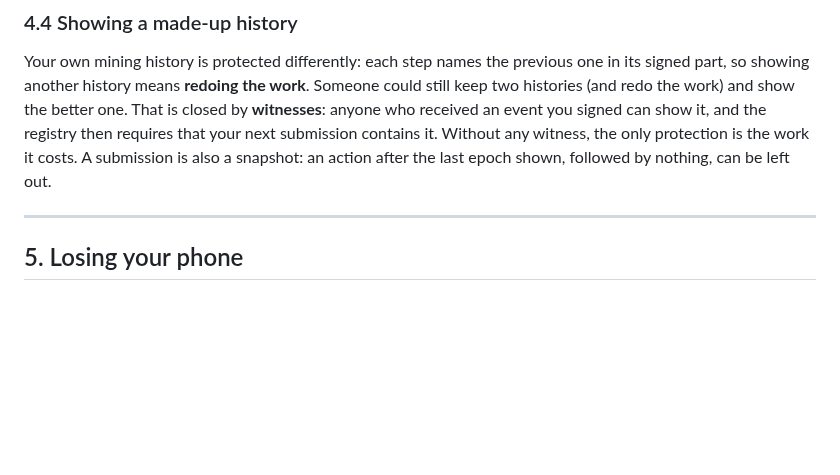
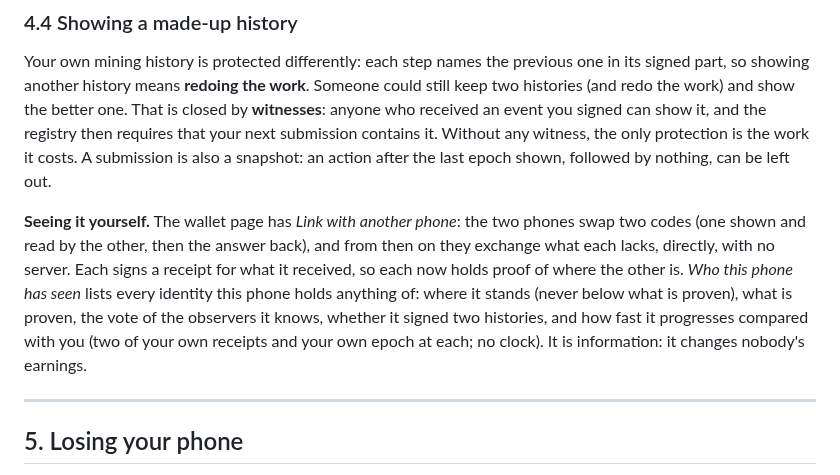
Before and after one commit to theodoreyong9/Aiwa_store, a Markdown page: docs/EXPLAINED.md, the part around the change. Rendered like a GitHub page; blank space fills up the shorter version.

```diff
--- a/docs/EXPLAINED.md
+++ b/docs/EXPLAINED.md
@@ -382,6 +382,12 @@ Your own mining history is protected differently: each step names the previous o
 it. Without any witness, the only protection is the work it costs. A submission is also a snapshot: an action after the last epoch shown,
 followed by nothing, can be left out.
 
+**Seeing it yourself.** The wallet page has *Link with another phone*: the two phones swap two codes (one shown and read by the other, then
+the answer back), and from then on they exchange what each lacks, directly, with no server. Each signs a receipt for what it received, so each
+now holds proof of where the other is. *Who this phone has seen* lists every identity this phone holds anything of: where it stands (never
+below what is proven), what is proven, the vote of the observers it knows, whether it signed two histories, and how fast it progresses compared
+with you (two of your own receipts and your own epoch at each; no clock). It is information: it changes nobody's earnings.
+
 ---
 
 ## 5. Losing your phone
```
Also changed, not shown: docs/EXPLICATION.md (+7 -0 lines), docs/YELLOWPAPER.md (+20 -15 lines), docs/img/diagrams/yellowpaper-18-d91833b3.png (deleted), docs/img/diagrams/yellowpaper-18-d9c45fba.png (added), 15 other files.
